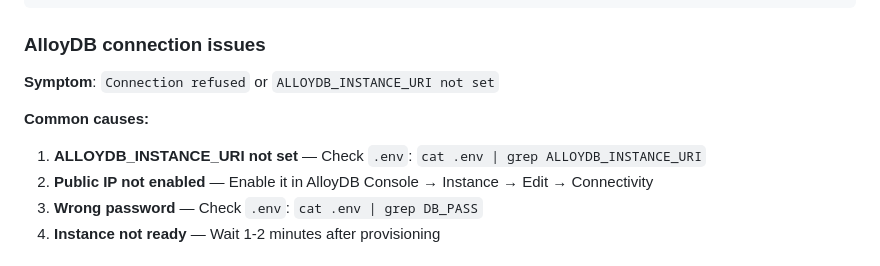
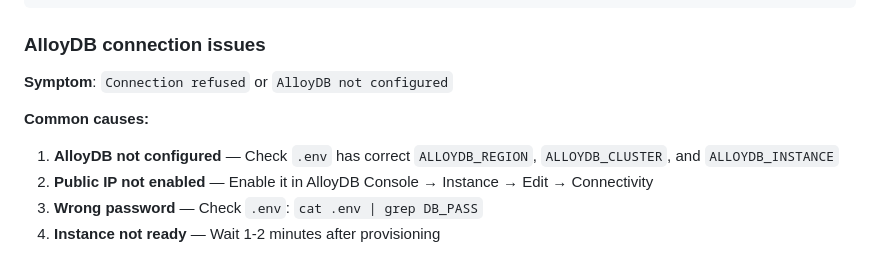
Before and after one commit to MohitBhimrajka/visual-commerce-gemini-3-alloydb, a Markdown page: README.md, the part around the change. Rendered like a GitHub page.

```diff
--- a/README.md
+++ b/README.md
@@ -143,10 +143,10 @@ lsof -ti:8082 | xargs kill -9
 
 ### AlloyDB connection issues
 
-**Symptom**: `Connection refused` or `ALLOYDB_INSTANCE_URI not set`
+**Symptom**: `Connection refused` or `AlloyDB not configured`
 
 **Common causes:**
-1. **ALLOYDB_INSTANCE_URI not set** — Check `.env`: `cat .env | grep ALLOYDB_INSTANCE_URI`
+1. **AlloyDB not configured** — Check `.env` has correct `ALLOYDB_REGION`, `ALLOYDB_CLUSTER`, and `ALLOYDB_INSTANCE`
 2. **Public IP not enabled** — Enable it in AlloyDB Console → Instance → Edit → Connectivity
 3. **Wrong password** — Check `.env`: `cat .env | grep DB_PASS`
 4. **Instance not ready** — Wait 1-2 minutes after provisioning
```
Also changed, not shown: agents/supplier-agent/README.md (+6 -2 lines), database/README.md (+3 -3 lines).
